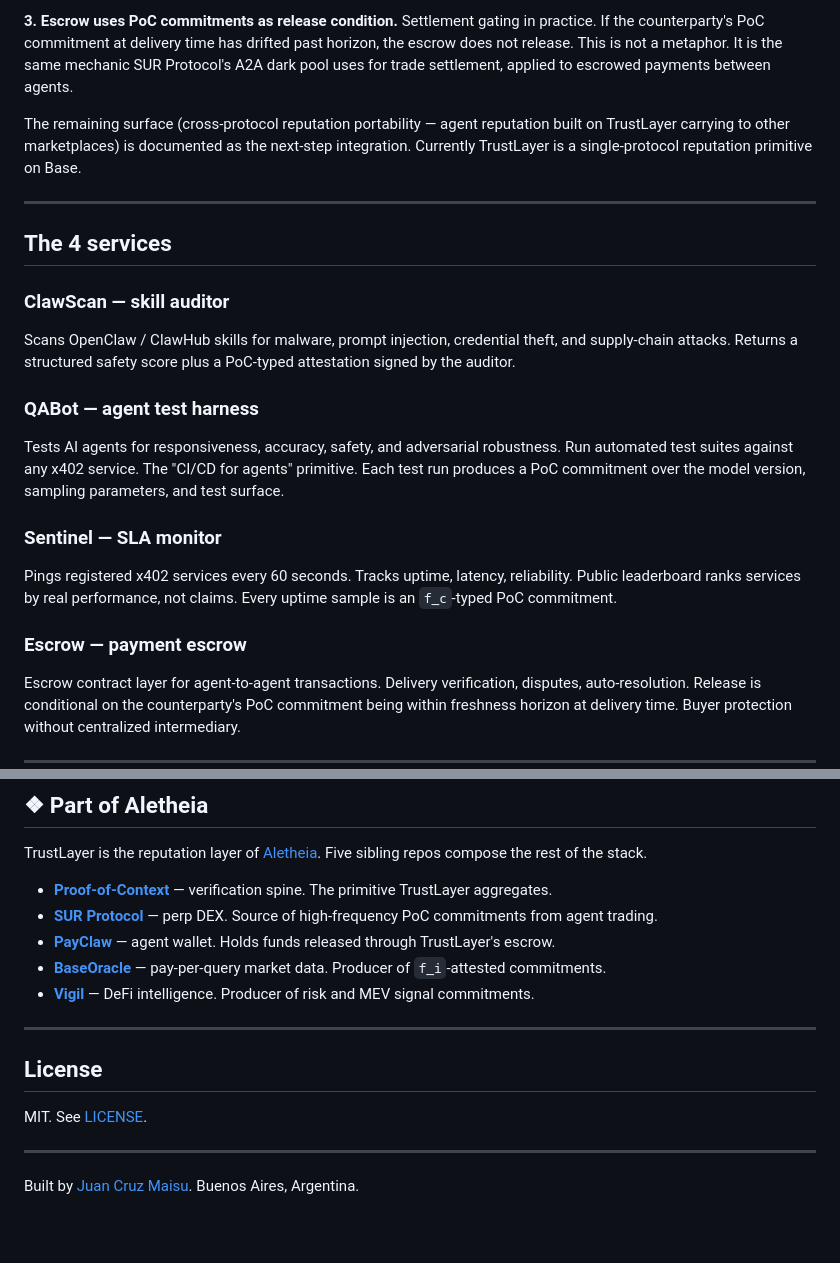
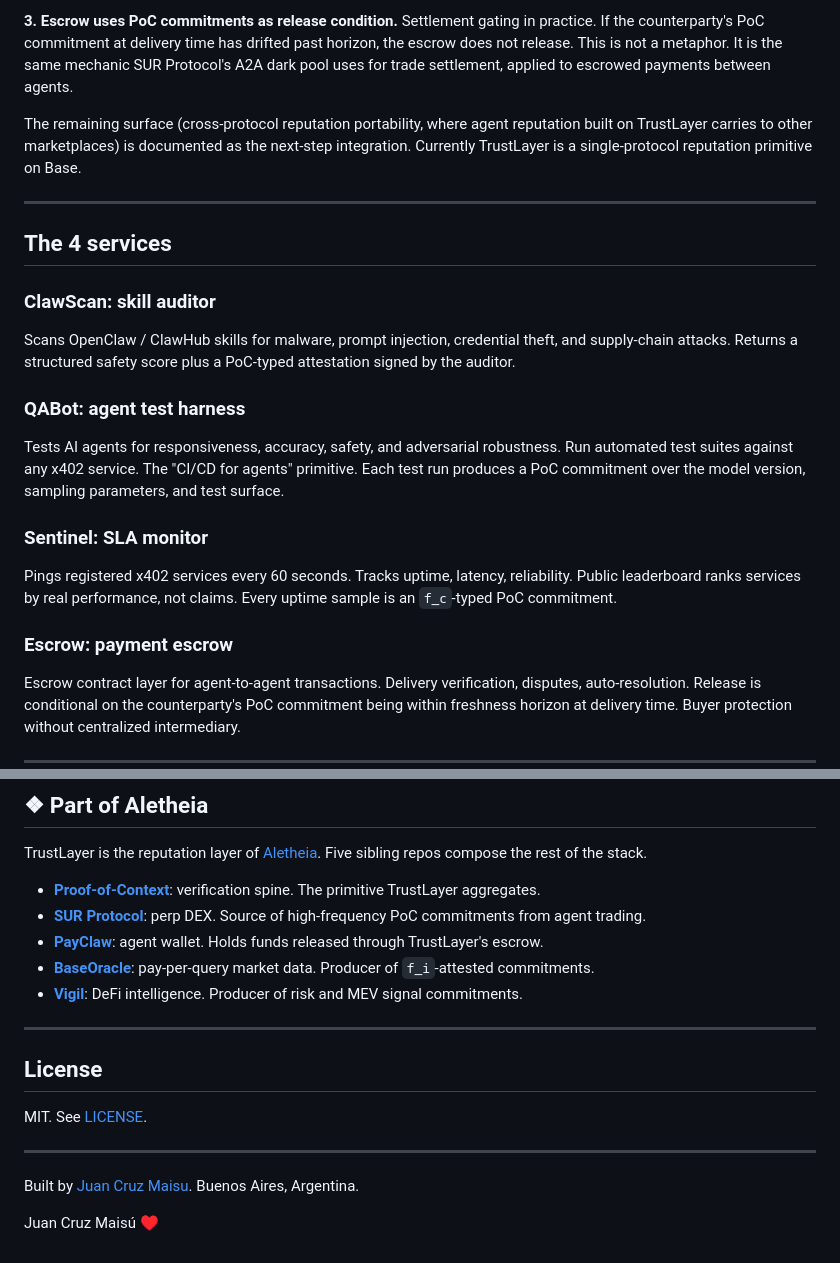
Before and after one commit to asastuai/TrustLayer, a Markdown page: README.md, 2 parts joined by grey strips. Rendered like a GitHub page; blank space fills up the shorter version.

Commit message:
readme: apply voice canon
- replace em dashes with colons in service sub-headings (ClawScan, QABot, Sentinel, Escrow)
- replace em dashes in Aletheia bullet list and inline asides
- add signature ♥ at close

Canon: voice-as-channel/03-the-canon.md (commit 30eca07).

Co-Authored-By: Claude Opus 4.7 (1M context) <noreply@anthropic.com>

```diff
--- a/README.md
+++ b/README.md
@@ -44,25 +44,25 @@ Three concrete surfaces.
 
 **3. Escrow uses PoC commitments as release condition.** Settlement gating in practice. If the counterparty's PoC commitment at delivery time has drifted past horizon, the escrow does not release. This is not a metaphor. It is the same mechanic SUR Protocol's A2A dark pool uses for trade settlement, applied to escrowed payments between agents.
 
-The remaining surface (cross-protocol reputation portability — agent reputation built on TrustLayer carrying to other marketplaces) is documented as the next-step integration. Currently TrustLayer is a single-protocol reputation primitive on Base.
+The remaining surface (cross-protocol reputation portability, where agent reputation built on TrustLayer carries to other marketplaces) is documented as the next-step integration. Currently TrustLayer is a single-protocol reputation primitive on Base.
 
 ---
 
 ## The 4 services
 
-### ClawScan — skill auditor
+### ClawScan: skill auditor
 
 Scans OpenClaw / ClawHub skills for malware, prompt injection, credential theft, and supply-chain attacks. Returns a structured safety score plus a PoC-typed attestation signed by the auditor.
 
-### QABot — agent test harness
+### QABot: agent test harness
 
 Tests AI agents for responsiveness, accuracy, safety, and adversarial robustness. Run automated test suites against any x402 service. The "CI/CD for agents" primitive. Each test run produces a PoC commitment over the model version, sampling parameters, and test surface.
 
-### Sentinel — SLA monitor
+### Sentinel: SLA monitor
 
 Pings registered x402 services every 60 seconds. Tracks uptime, latency, reliability. Public leaderboard ranks services by real performance, not claims. Every uptime sample is an `f_c`-typed PoC commitment.
 
-### Escrow — payment escrow
+### Escrow: payment escrow
 
 Escrow contract layer for agent-to-agent transactions. Delivery verification, disputes, auto-resolution. Release is conditional on the counterparty's PoC commitment being within freshness horizon at delivery time. Buyer protection without centralized intermediary.
 
@@ -167,11 +167,11 @@ Honest snapshot.
 
 TrustLayer is the reputation layer of [Aletheia](https://github.com/asastuai/aletheia). Five sibling repos compose the rest of the stack.
 
-- [**Proof-of-Context**](https://github.com/asastuai/proof-of-context) — verification spine. The primitive TrustLayer aggregates.
-- [**SUR Protocol**](https://github.com/asastuai/sur-protocol) — perp DEX. Source of high-frequency PoC commitments from agent trading.
-- [**PayClaw**](https://github.com/asastuai/payclaw) — agent wallet. Holds funds released through TrustLayer's escrow.
-- [**BaseOracle**](https://github.com/asastuai/BaseOracle) — pay-per-query market data. Producer of `f_i`-attested commitments.
-- [**Vigil**](https://github.com/asastuai/vigil) — DeFi intelligence. Producer of risk and MEV signal commitments.
+- [**Proof-of-Context**](https://github.com/asastuai/proof-of-context): verification spine. The primitive TrustLayer aggregates.
+- [**SUR Protocol**](https://github.com/asastuai/sur-protocol): perp DEX. Source of high-frequency PoC commitments from agent trading.
+- [**PayClaw**](https://github.com/asastuai/payclaw): agent wallet. Holds funds released through TrustLayer's escrow.
+- [**BaseOracle**](https://github.com/asastuai/BaseOracle): pay-per-query market data. Producer of `f_i`-attested commitments.
+- [**Vigil**](https://github.com/asastuai/vigil): DeFi intelligence. Producer of risk and MEV signal commitments.
 
 ---
 
@@ -182,3 +182,5 @@ MIT. See [LICENSE](LICENSE).
 ---
 
 Built by [Juan Cruz Maisu](https://github.com/asastuai). Buenos Aires, Argentina.
+
+Juan Cruz Maisú ♥
```
